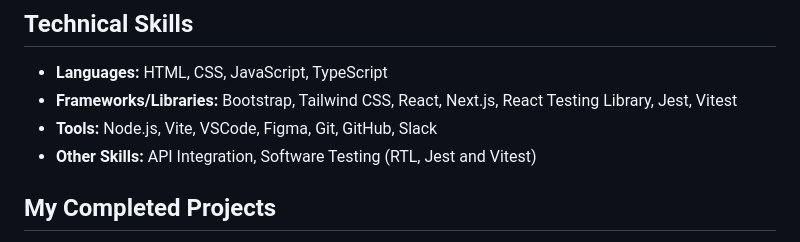
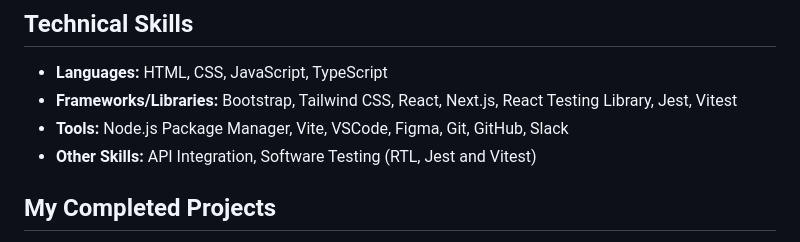
Before and after one commit to ArinzeGit/Arinze-Owoh-Portfolio, a Markdown page: README.md, the part around the change printed below. GitHub-like rendering.

```diff
--- a/README.md
+++ b/README.md
@@ -41,7 +43,7 @@ My journey is one of continuous growth and exploration, and I am excited to keep
 
 - **Languages:** HTML, CSS, JavaScript, TypeScript
 - **Frameworks/Libraries:** Bootstrap, Tailwind CSS, React, Next.js, React Testing Library, Jest, Vitest
-- **Tools:** Node.js, Vite, VSCode, Figma, Git, GitHub, Slack
+- **Tools:** Node.js Package Manager, Vite, VSCode, Figma, Git, GitHub, Slack
 - **Other Skills:** API Integration, Software Testing (RTL, Jest and Vitest)
 
 ## My Completed Projects
```
Also changed, not shown: other parts of README.md (+3 -1 lines).
